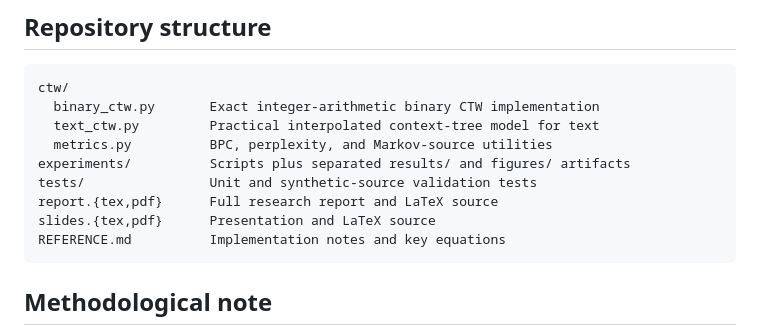
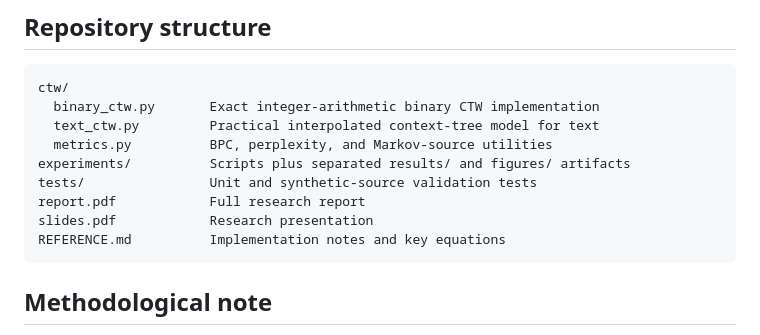
Before and after one commit to diriavij/ctw-language-modeling, a Markdown page: README.md, the part around the change. GitHub-like rendering.

Commit message:
Correct published artifact inventory

````diff
--- a/README.md
+++ b/README.md
@@ -40,8 +40,8 @@ ctw/
   metrics.py          BPC, perplexity, and Markov-source utilities
 experiments/          Scripts plus separated results/ and figures/ artifacts
 tests/                Unit and synthetic-source validation tests
-report.{tex,pdf}      Full research report and LaTeX source
-slides.{tex,pdf}      Presentation and LaTeX source
+report.pdf            Full research report
+slides.pdf            Research presentation
 REFERENCE.md          Implementation notes and key equations
 ```
 
````
